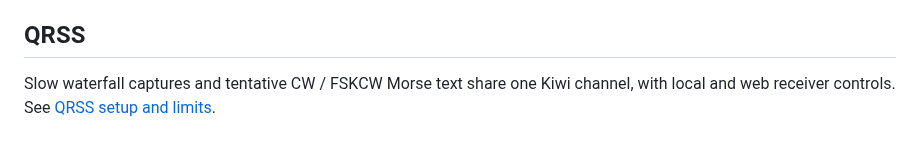
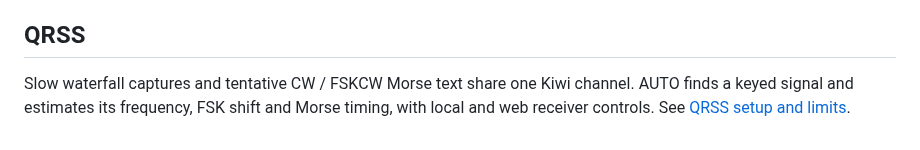
Before and after one commit to ituner/ituner-sdr, a Markdown page: README.md, the part around the change. GitHub-like rendering.

Commit message:
Acquire QRSS signals and estimate Morse timing automatically

```diff
--- a/README.md
+++ b/README.md
@@ -204,4 +204,5 @@ PSK Reporter spots: see [Hell RX setup and operation](docs/HELL.md).
 ## QRSS
 
 Slow waterfall captures and tentative CW / FSKCW Morse text share one Kiwi
-channel, with local and web receiver controls. See [QRSS setup and limits](docs/QRSS.md).
+channel. AUTO finds a keyed signal and estimates its frequency, FSK shift and
+Morse timing, with local and web receiver controls. See [QRSS setup and limits](docs/QRSS.md).
```
Also changed, not shown: docs/QRSS.md (+48 -6 lines), docs/images/qrss-auto-editor.png (added), 11 other files.
